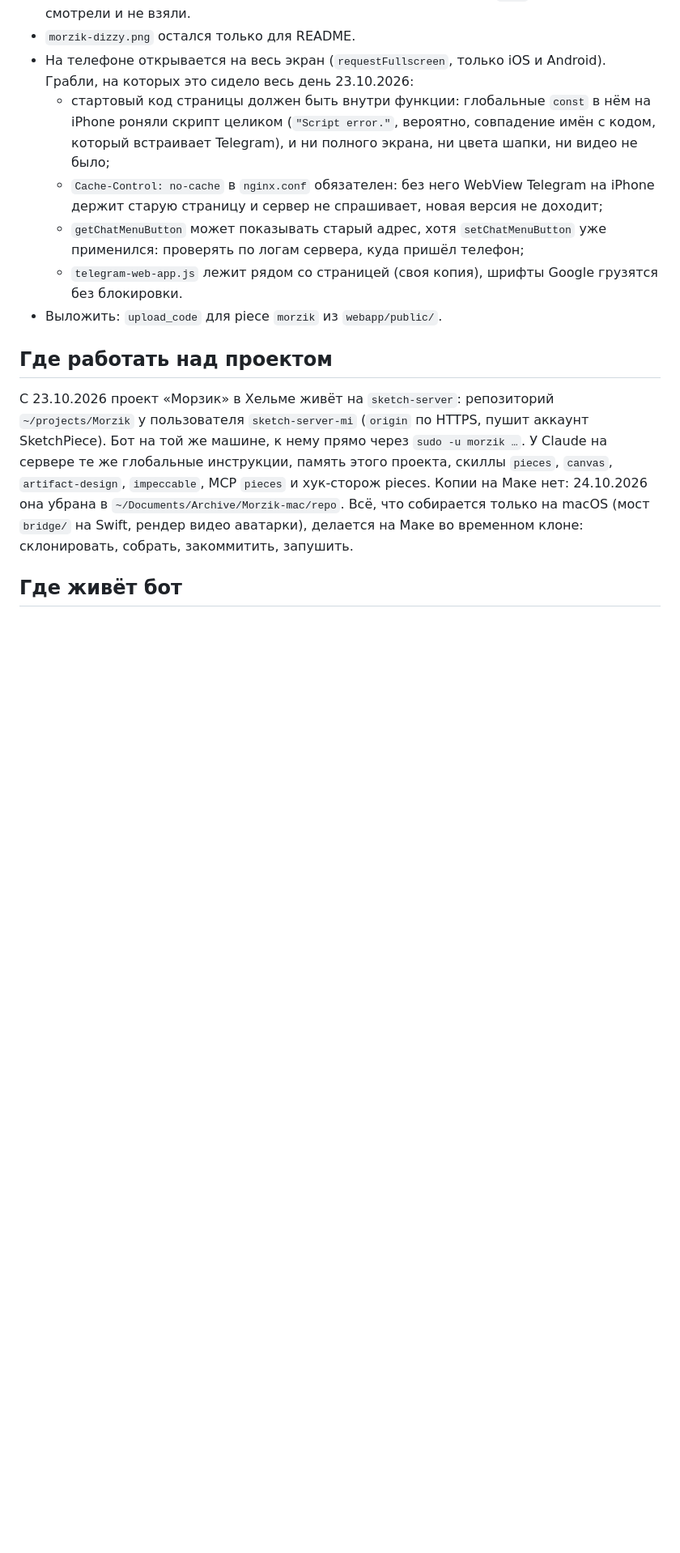
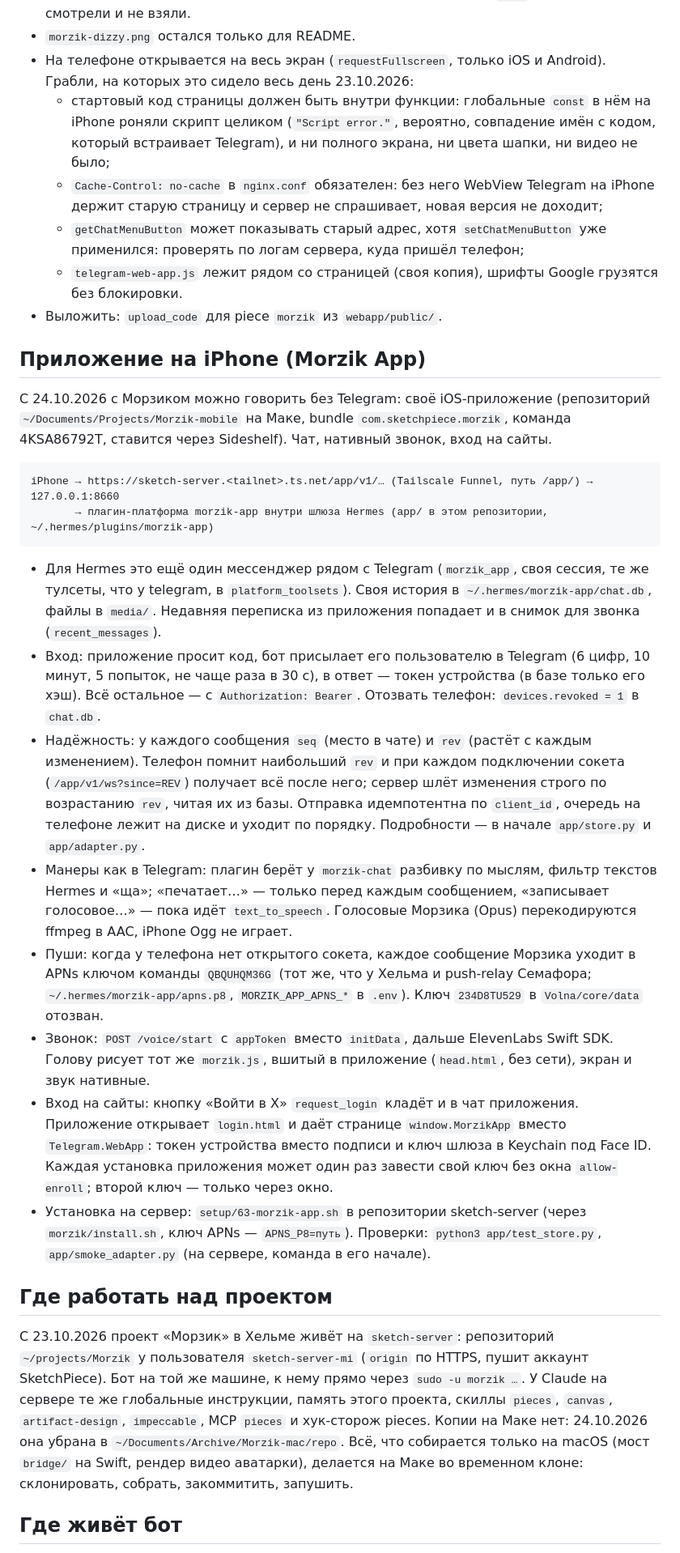
Before and after one commit to SketchPiece/morzik, a Markdown page: docs/notes.md, the part around the change. Shown at 81% size. Drawn GitHub-style; blank space fills up the shorter version.

````diff
--- a/docs/notes.md
+++ b/docs/notes.md
@@ -48,6 +48,24 @@
   - `getChatMenuButton` может показывать старый адрес, хотя `setChatMenuButton` уже применился: проверять по логам сервера, куда пришёл телефон;
   - `telegram-web-app.js` лежит рядом со страницей (своя копия), шрифты Google грузятся без блокировки.
 - Выложить: `upload_code` для piece `morzik` из `webapp/public/`.
+
+## Приложение на iPhone (Morzik App)
+
+С 24.10.2026 с Морзиком можно говорить без Telegram: своё iOS-приложение (репозиторий `~/Documents/Projects/Morzik-mobile` на Маке, bundle `com.sketchpiece.morzik`, команда 4KSA86792T, ставится через Sideshelf). Чат, нативный звонок, вход на сайты.
+
+```
+iPhone → https://sketch-server.<tailnet>.ts.net/app/v1/… (Tailscale Funnel, путь /app/) → 127.0.0.1:8660
+       → плагин-платформа morzik-app внутри шлюза Hermes (app/ в этом репозитории, ~/.hermes/plugins/morzik-app)
+```
+
+- Для Hermes это ещё один мессенджер рядом с Telegram (`morzik_app`, своя сессия, те же тулсеты, что у telegram, в `platform_toolsets`). Своя история в `~/.hermes/morzik-app/chat.db`, файлы в `media/`. Недавняя переписка из приложения попадает и в снимок для звонка (`recent_messages`).
+- Вход: приложение просит код, бот присылает его пользователю в Telegram (6 цифр, 10 минут, 5 попыток, не чаще раза в 30 с), в ответ — токен устройства (в базе только его хэш). Всё остальное — с `Authorization: Bearer`. Отозвать телефон: `devices.revoked = 1` в `chat.db`.
+- Надёжность: у каждого сообщения `seq` (место в чате) и `rev` (растёт с каждым изменением). Телефон помнит наибольший `rev` и при каждом подключении сокета (`/app/v1/ws?since=REV`) получает всё после него; сервер шлёт изменения строго по возрастанию `rev`, читая их из базы. Отправка идемпотентна по `client_id`, очередь на телефоне лежит на диске и уходит по порядку. Подробности — в начале `app/store.py` и `app/adapter.py`.
+- Манеры как в Telegram: плагин берёт у `morzik-chat` разбивку по мыслям, фильтр текстов Hermes и «ща»; «печатает…» — только перед каждым сообщением, «записывает голосовое…» — пока идёт `text_to_speech`. Голосовые Морзика (Opus) перекодируются ffmpeg в AAC, iPhone Ogg не играет.
+- Пуши: когда у телефона нет открытого сокета, каждое сообщение Морзика уходит в APNs ключом команды `QBQUHQM36G` (тот же, что у Хельма и push-relay Семафора; `~/.hermes/morzik-app/apns.p8`, `MORZIK_APP_APNS_*` в `.env`). Ключ `234D8TU529` в `Volna/core/data` отозван.
+- Звонок: `POST /voice/start` с `appToken` вместо `initData`, дальше ElevenLabs Swift SDK. Голову рисует тот же `morzik.js`, вшитый в приложение (`head.html`, без сети), экран и звук нативные.
+- Вход на сайты: кнопку «Войти в X» `request_login` кладёт и в чат приложения. Приложение открывает `login.html` и даёт странице `window.MorzikApp` вместо `Telegram.WebApp`: токен устройства вместо подписи и ключ шлюза в Keychain под Face ID. Каждая установка приложения может один раз завести свой ключ без окна `allow-enroll`; второй ключ — только через окно.
+- Установка на сервер: `setup/63-morzik-app.sh` в репозитории sketch-server (через `morzik/install.sh`, ключ APNs — `APNS_P8=путь`). Проверки: `python3 app/test_store.py`, `app/smoke_adapter.py` (на сервере, команда в его начале).
 
 ## Где работать над проектом
 
````
Also changed, not shown: README.md (+2 -0 lines).
